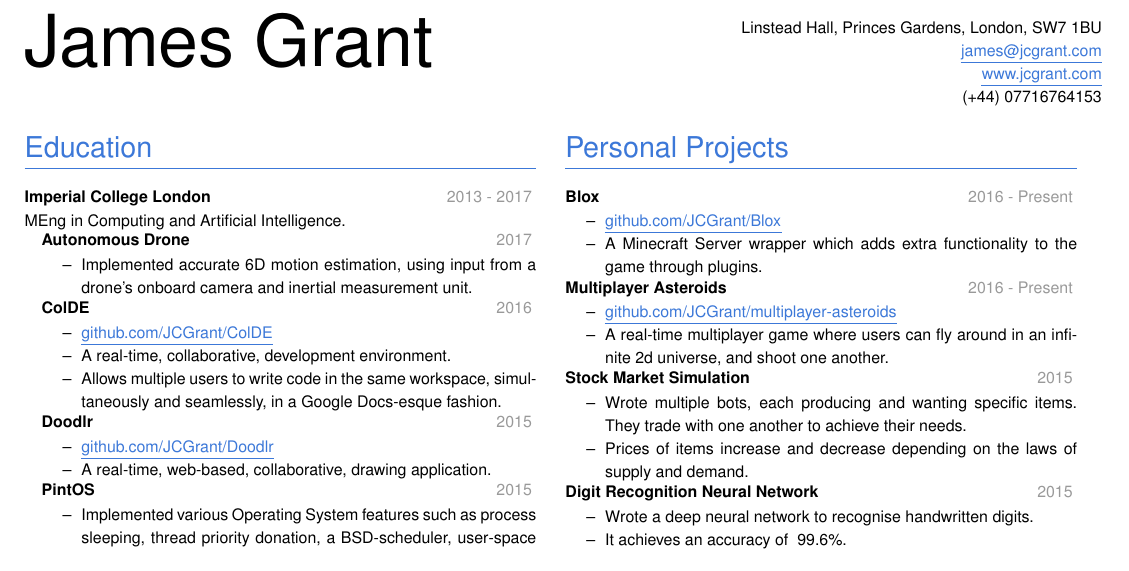
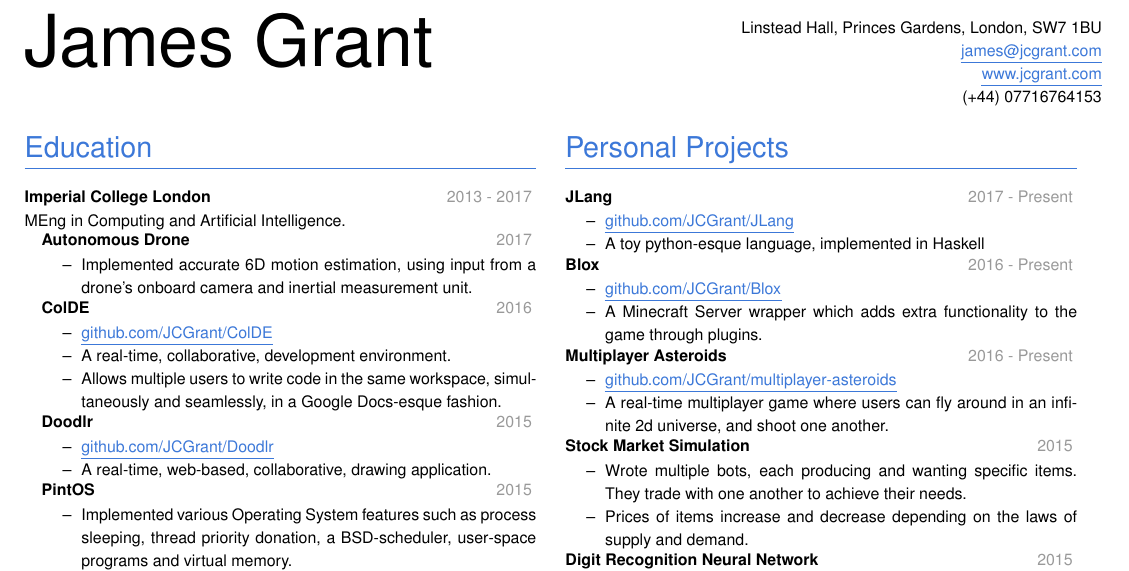
Before and after one commit to JCGrant/cv, a LaTeX document (main.tex): part of the page, cut so that both start at the same text. Compiled offline with pdfLaTeX.

Commit message:
Add JLang to Personal Projects

```diff
--- a/main.tex
+++ b/main.tex
@@ -119,6 +119,12 @@ MEng in Computing and Artificial Intelligence.
 
 \section{Personal Projects}
 
+\datedsubsection{JLang}{2017 - Present}
+\begin{itemize}
+  \item \githublink{JLang}
+  \item A toy python-esque language, implemented in Haskell
+\end{itemize}
+
 \datedsubsection{Blox}{2016 - Present}
 \begin{itemize}
   \item \githublink{Blox}
```
